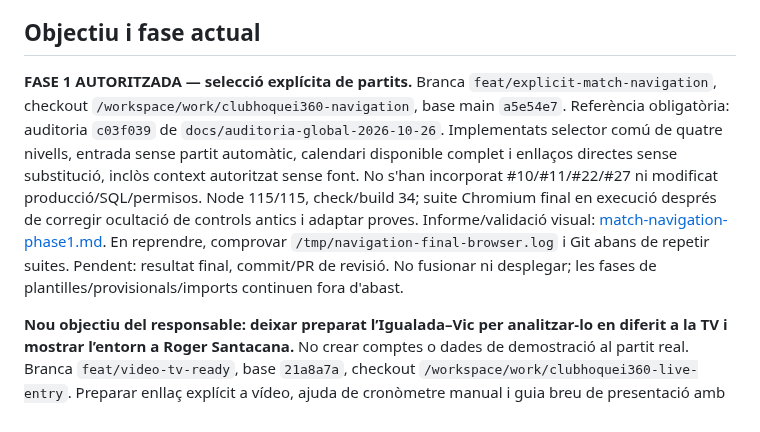
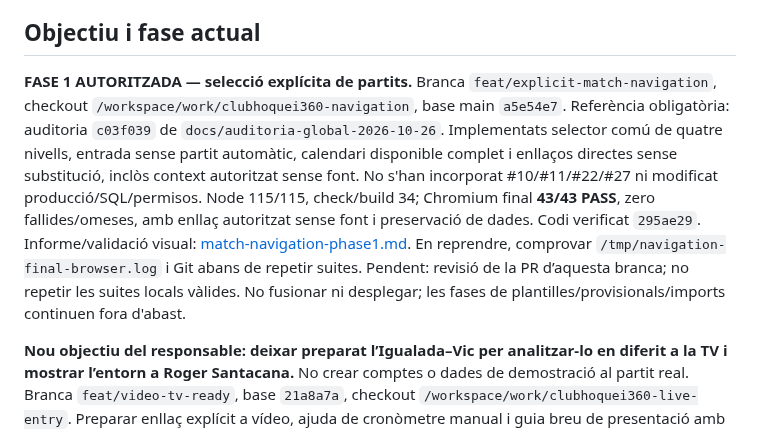
Before and after one commit to Dudisooft/clubhoquei360, a Markdown page: docs/CODEX_PROGRESS.md, the part around the change. Drawn GitHub-style.

Commit message:
docs: checkpoint verified hierarchical navigation and visual validation

```diff
--- a/docs/CODEX_PROGRESS.md
+++ b/docs/CODEX_PROGRESS.md
@@ -6,7 +6,7 @@ Actualitzat: 24/10/2026, Europe/Madrid. Instrucció única de represa: **CONTINU
 
 ## Objectiu i fase actual
 
-**FASE 1 AUTORITZADA — selecció explícita de partits.** Branca `feat/explicit-match-navigation`, checkout `/workspace/work/clubhoquei360-navigation`, base main `a5e54e7`. Referència obligatòria: auditoria `c03f039` de `docs/auditoria-global-2026-10-26`. Implementats selector comú de quatre nivells, entrada sense partit automàtic, calendari disponible complet i enllaços directes sense substitució, inclòs context autoritzat sense font. No s'han incorporat #10/#11/#22/#27 ni modificat producció/SQL/permisos. Node 115/115, check/build 34; suite Chromium final en execució després de corregir ocultació de controls antics i adaptar proves. Informe/validació visual: [match-navigation-phase1.md](match-navigation-phase1.md). En reprendre, comprovar `/tmp/navigation-final-browser.log` i Git abans de repetir suites. Pendent: resultat final, commit/PR de revisió. No fusionar ni desplegar; les fases de plantilles/provisionals/imports continuen fora d'abast.
+**FASE 1 AUTORITZADA — selecció explícita de partits.** Branca `feat/explicit-match-navigation`, checkout `/workspace/work/clubhoquei360-navigation`, base main `a5e54e7`. Referència obligatòria: auditoria `c03f039` de `docs/auditoria-global-2026-10-26`. Implementats selector comú de quatre nivells, entrada sense partit automàtic, calendari disponible complet i enllaços directes sense substitució, inclòs context autoritzat sense font. No s'han incorporat #10/#11/#22/#27 ni modificat producció/SQL/permisos. Node 115/115, check/build 34; Chromium final **43/43 PASS**, zero fallides/omeses, amb enllaç autoritzat sense font i preservació de dades. Codi verificat `295ae29`. Informe/validació visual: [match-navigation-phase1.md](match-navigation-phase1.md). En reprendre, comprovar `/tmp/navigation-final-browser.log` i Git abans de repetir suites. Pendent: revisió de la PR d’aquesta branca; no repetir les suites locals vàlides. No fusionar ni desplegar; les fases de plantilles/provisionals/imports continuen fora d'abast.
 
 
 **Nou objectiu del responsable: deixar preparat l’Igualada–Vic per analitzar-lo en diferit a la TV i mostrar l’entorn a Roger Santacana.** No crear comptes o dades de demostració al partit real. Branca `feat/video-tv-ready`, base `21a8a7a`, checkout `/workspace/work/clubhoquei360-live-entry`. Preparar enllaç explícit a vídeo, ajuda de cronòmetre manual i guia breu de presentació amb el compte existent. Les sessions ja desades i els rellotges s’han de recuperar sense reiniciar-los. La reproducció a la TV és externa i manual; no simular sincronització.
```
Also changed, not shown: docs/match-navigation-phase1.md (+1 -1 lines).
